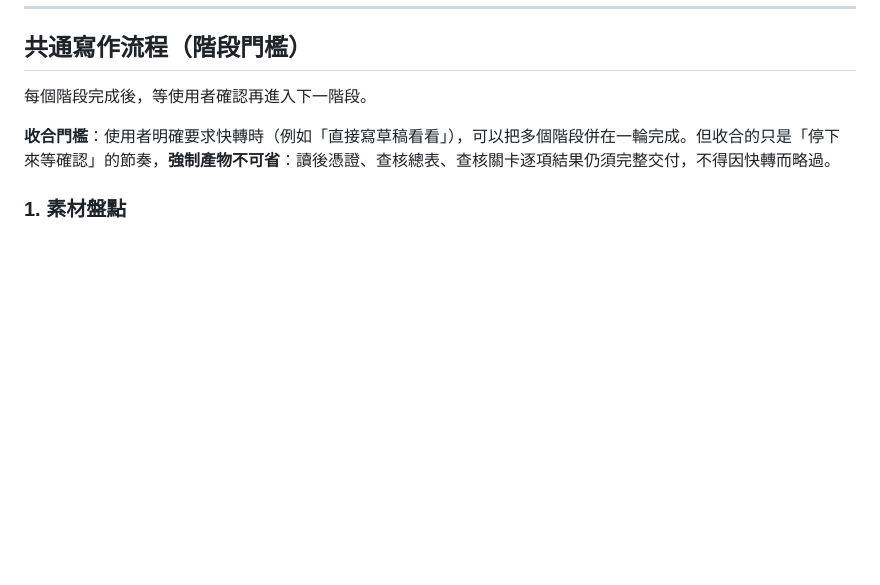
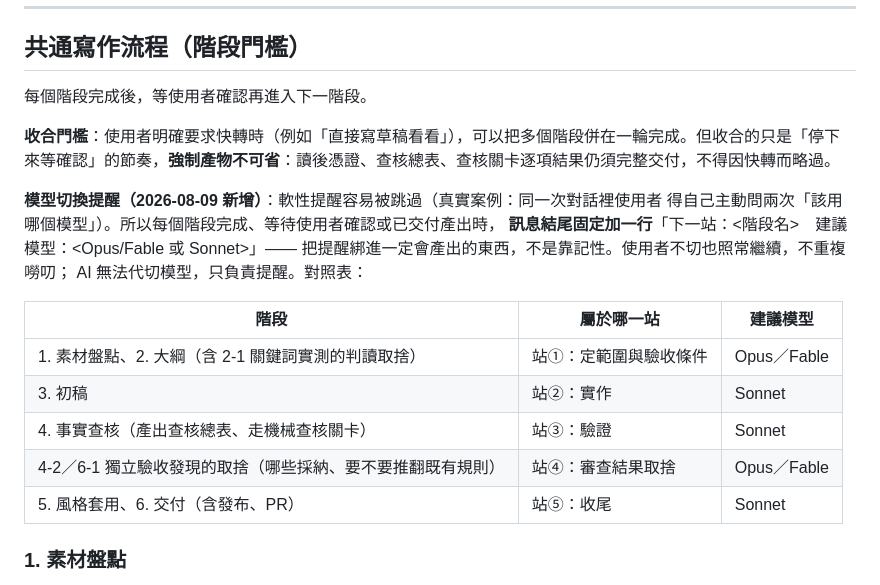
Before and after one commit to Legendream/AI-Writing-Skill, a Markdown page: civic-tech-writing-pipeline/SKILL.md, the part around the change. Rendered like a GitHub page; blank space fills up the shorter version.

Commit message:
模型切換提醒綁進階段產出，不再只靠記性
軟性提醒（全域 CLAUDE.md 的模型切換規則）容易被跳過：同一次對話裡使用者
得自己主動問兩次「該用哪個模型」。改法跟 PR #10 修 keyword-research 缺交付物
是同一個模式——把提醒綁進一定會產出的東西，而不是靠模型記得提。

新增規則：每個階段完成、等待使用者確認或已交付產出時，訊息結尾固定加一行
「下一站：<階段名>　建議模型：<Opus/Fable 或 Sonnet>」，附五個階段對照建議
模型的表格（對應全域 CLAUDE.md 的五站流程）。

實作上選擇放在「訊息結尾」而非原本設想的「產出開頭」：這是給使用者的下一步
行動提示，放在讀完內容、準備回應的那一刻更符合使用情境。

Co-Authored-By: Claude Sonnet 5 <noreply@anthropic.com>

```diff
--- a/civic-tech-writing-pipeline/SKILL.md
+++ b/civic-tech-writing-pipeline/SKILL.md
@@ -85,6 +85,20 @@ description: >
 每個階段完成後，等使用者確認再進入下一階段。
 
 **收合門檻**：使用者明確要求快轉時（例如「直接寫草稿看看」），可以把多個階段併在一輪完成。但收合的只是「停下來等確認」的節奏，**強制產物不可省**：讀後憑證、查核總表、查核關卡逐項結果仍須完整交付，不得因快轉而略過。
+
+**模型切換提醒（2026-08-09 新增）**：軟性提醒容易被跳過（真實案例：同一次對話裡使用者
+得自己主動問兩次「該用哪個模型」）。所以每個階段完成、等待使用者確認或已交付產出時，
+**訊息結尾固定加一行**「下一站：<階段名>　建議模型：<Opus/Fable 或 Sonnet>」——
+把提醒綁進一定會產出的東西，不是靠記性。使用者不切也照常繼續，不重複嘮叨；
+AI 無法代切模型，只負責提醒。對照表：
+
+| 階段 | 屬於哪一站 | 建議模型 |
+|---|---|---|
+| 1. 素材盤點、2. 大綱（含 2-1 關鍵詞實測的判讀取捨） | 站①：定範圍與驗收條件 | Opus／Fable |
+| 3. 初稿 | 站②：實作 | Sonnet |
+| 4. 事實查核（產出查核總表、走機械查核關卡） | 站③：驗證 | Sonnet |
+| 4-2／6-1 獨立驗收發現的取捨（哪些採納、要不要推翻既有規則） | 站④：審查結果取捨 | Opus／Fable |
+| 5. 風格套用、6. 交付（含發布、PR） | 站⑤：收尾 | Sonnet |
 
 ### 1. 素材盤點
 
```
